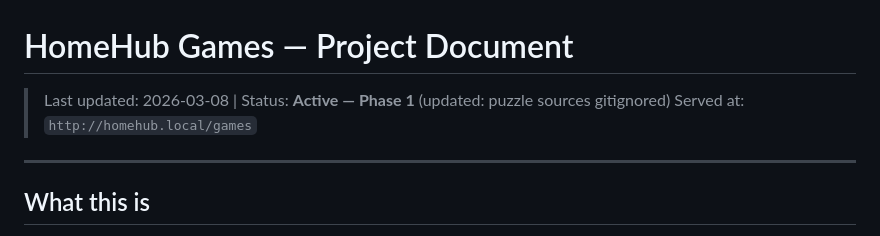
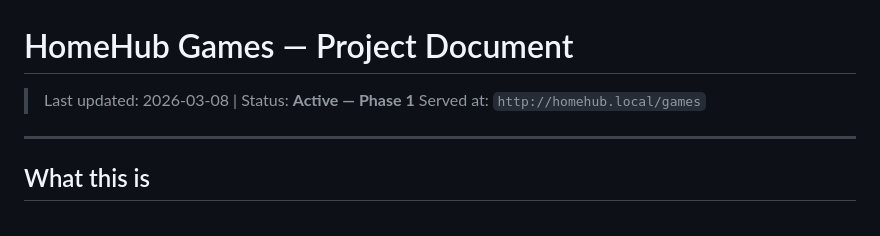
Before and after one commit to sethpthomas91/homehub, a Markdown page: docs/games-spec.md, the part around the change. Rendered like a GitHub page.

Commit message:
Clean up status note in games-spec header
Co-Authored-By: Claude Sonnet 4.6 <noreply@anthropic.com>

```diff
--- a/docs/games-spec.md
+++ b/docs/games-spec.md
@@ -1,5 +1,5 @@
 # HomeHub Games — Project Document
-> Last updated: 2026-03-08 | Status: **Active — Phase 1** (updated: puzzle sources gitignored)
+> Last updated: 2026-03-08 | Status: **Active — Phase 1**
 > Served at: `http://homehub.local/games`
 
 ---
```
